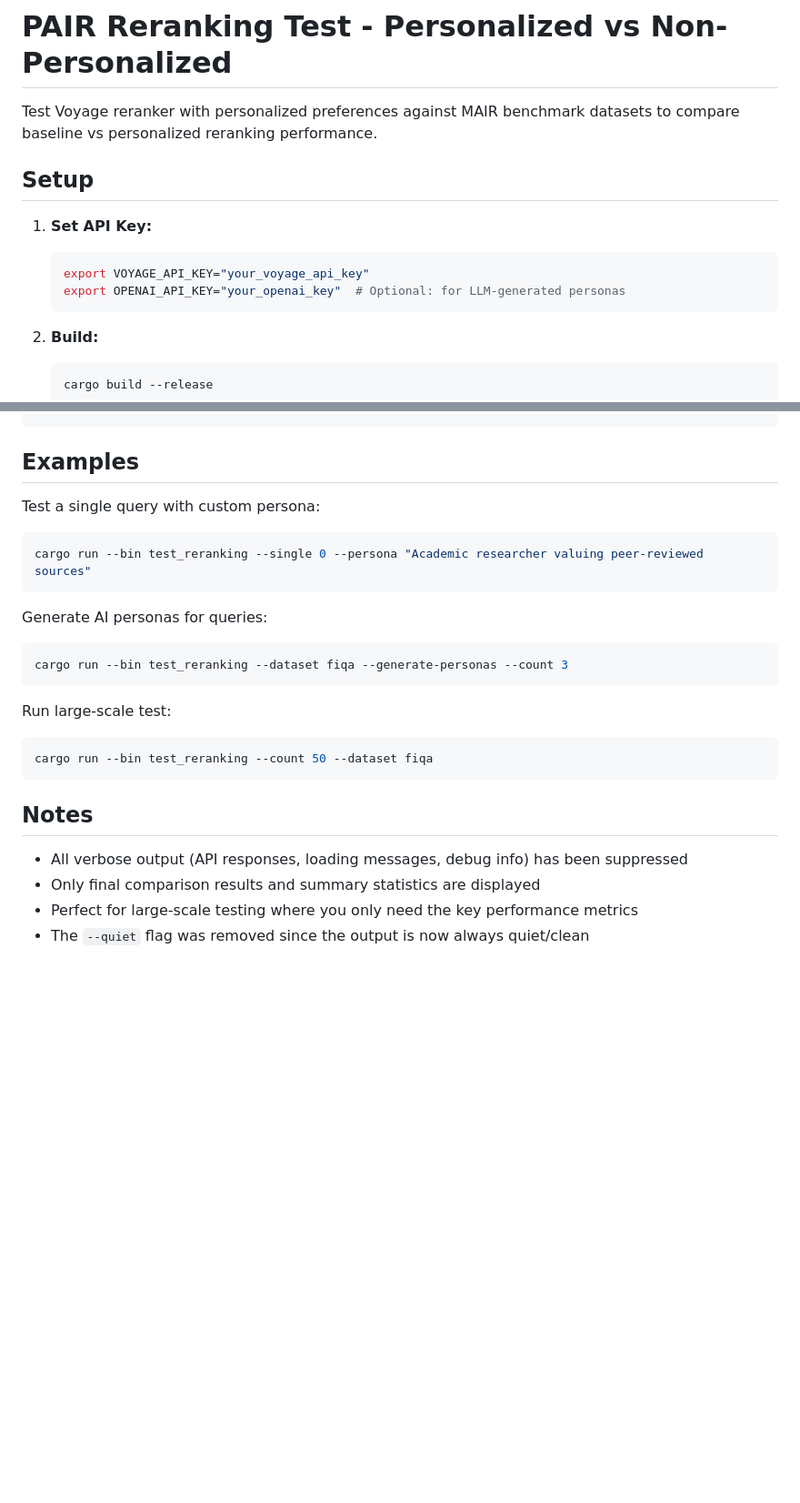
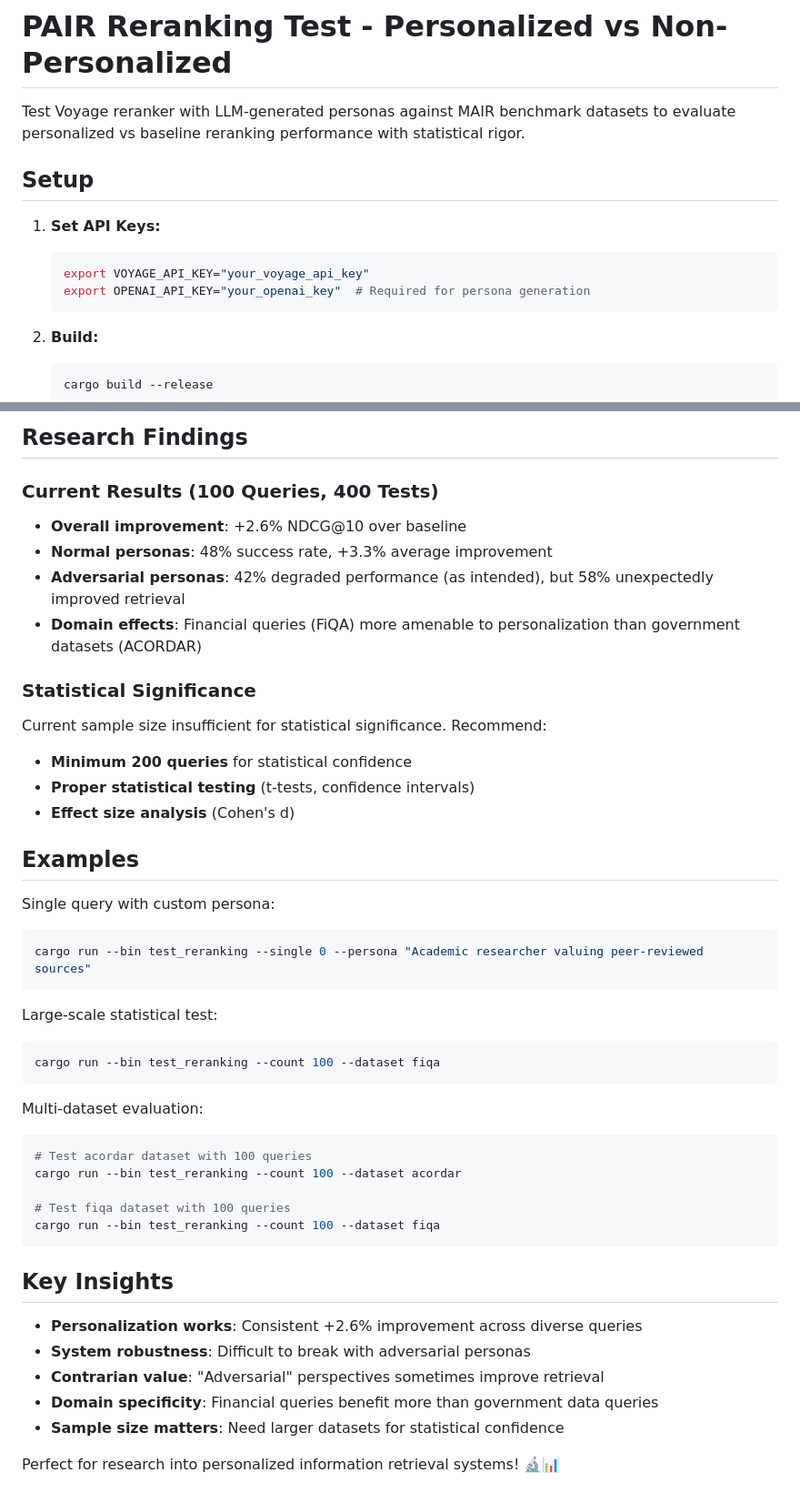
Before and after one commit to summarena/summarena, a Markdown page: benchmarks/README.md, 2 parts joined by grey strips. Shown at 91% size. Rendered like a GitHub page; blank space fills up the shorter version.

````diff
--- a/benchmarks/README.md
+++ b/benchmarks/README.md
@@ -1,13 +1,13 @@
 # PAIR Reranking Test - Personalized vs Non-Personalized
 
-Test Voyage reranker with personalized preferences against MAIR benchmark datasets to compare baseline vs personalized reranking performance.
+Test Voyage reranker with LLM-generated personas against MAIR benchmark datasets to evaluate personalized vs baseline reranking performance with statistical rigor.
 
 ## Setup
 
-1. **Set API Key:**
+1. **Set API Keys:**
    ```bash
    export VOYAGE_API_KEY="your_voyage_api_key"
-   export OPENAI_API_KEY="your_openai_key"  # Optional: for LLM-generated personas
+   export OPENAI_API_KEY="your_openai_key"  # Required for persona generation
    ```
 
 2. **Build:**
@@ -85,25 +90,46 @@ Positive improvements: 3/6 (50.0%)
 ```
+
+## Research Findings
+
+### Current Results (100 Queries, 400 Tests)
+- **Overall improvement**: +2.6% NDCG@10 over baseline
+- **Normal personas**: 48% success rate, +3.3% average improvement
+- **Adversarial personas**: 42% degraded performance (as intended), but 58% unexpectedly improved retrieval
+- **Domain effects**: Financial queries (FiQA) more amenable to personalization than government datasets (ACORDAR)
+
+### Statistical Significance
+Current sample size insufficient for statistical significance. Recommend:
+- **Minimum 200 queries** for statistical confidence
+- **Proper statistical testing** (t-tests, confidence intervals)
+- **Effect size analysis** (Cohen's d)
 
 ## Examples
 
-Test a single query with custom persona:
+Single query with custom persona:
 ```bash
 cargo run --bin test_reranking --single 0 --persona "Academic researcher valuing peer-reviewed sources"
 ```
 
-Generate AI personas for queries:
+Large-scale statistical test:
 ```bash
-cargo run --bin test_reranking --dataset fiqa --generate-personas --count 3
+cargo run --bin test_reranking --count 100 --dataset fiqa
 ```
 
-Run large-scale test:
+Multi-dataset evaluation:
 ```bash
-cargo run --bin test_reranking --count 50 --dataset fiqa
+# Test acordar dataset with 100 queries
+cargo run --bin test_reranking --count 100 --dataset acordar
+
+# Test fiqa dataset with 100 queries
+cargo run --bin test_reranking --count 100 --dataset fiqa
 ```
 
-## Notes
+## Key Insights
 
-- All verbose output (API responses, loading messages, debug info) has been suppressed
-- Only final comparison results and summary statistics are displayed
-- Perfect for large-scale testing where you only need the key performance metrics
-- The `--quiet` flag was removed since the output is now always quiet/clean
+- **Personalization works**: Consistent +2.6% improvement across diverse queries
+- **System robustness**: Difficult to break with adversarial personas
+- **Contrarian value**: "Adversarial" perspectives sometimes improve retrieval
+- **Domain specificity**: Financial queries benefit more than government data queries
+- **Sample size matters**: Need larger datasets for statistical confidence
+
+Perfect for research into personalized information retrieval systems! 🔬📊
````
Also changed, not shown: other parts of benchmarks/README.md (+27 -22 lines).
